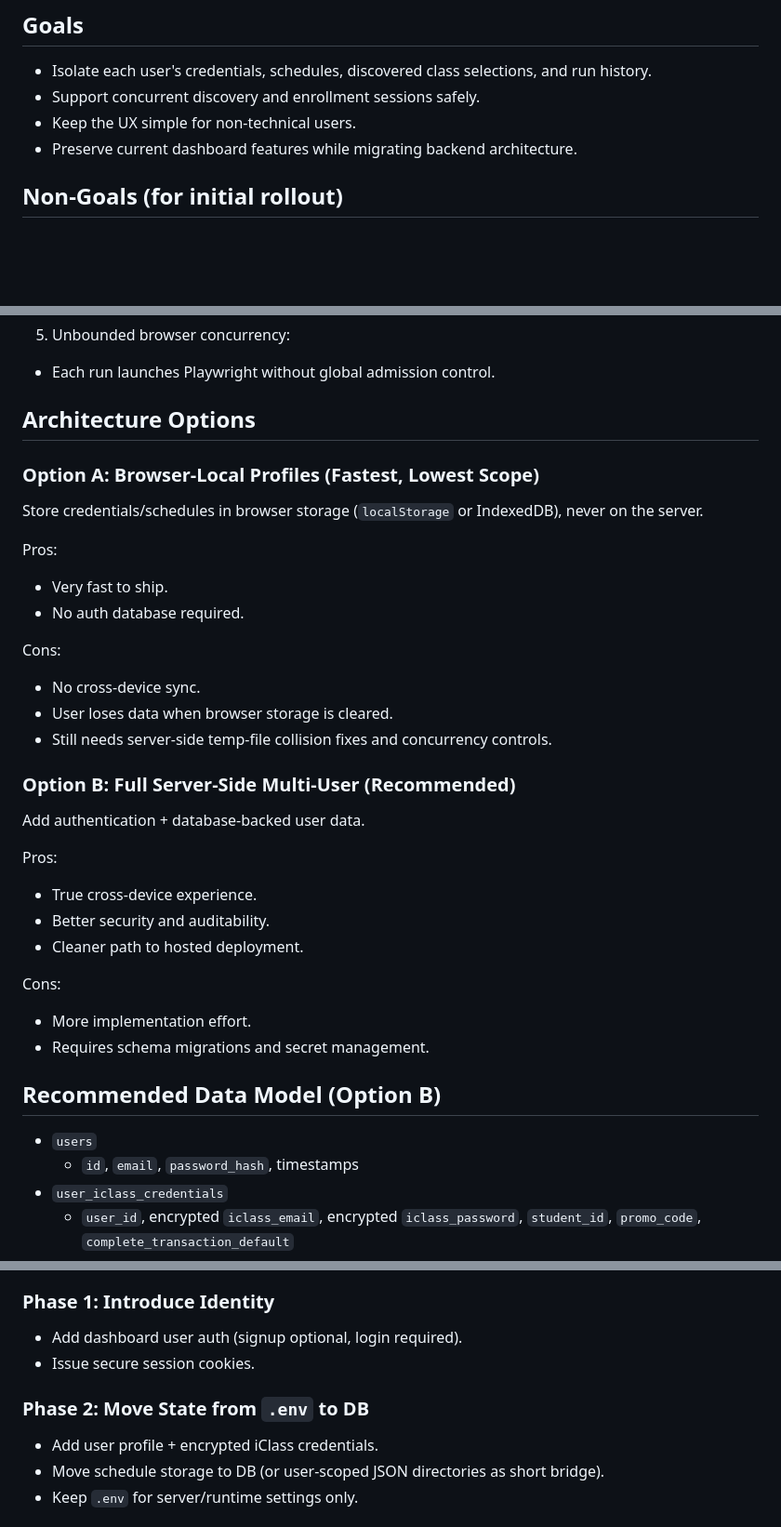
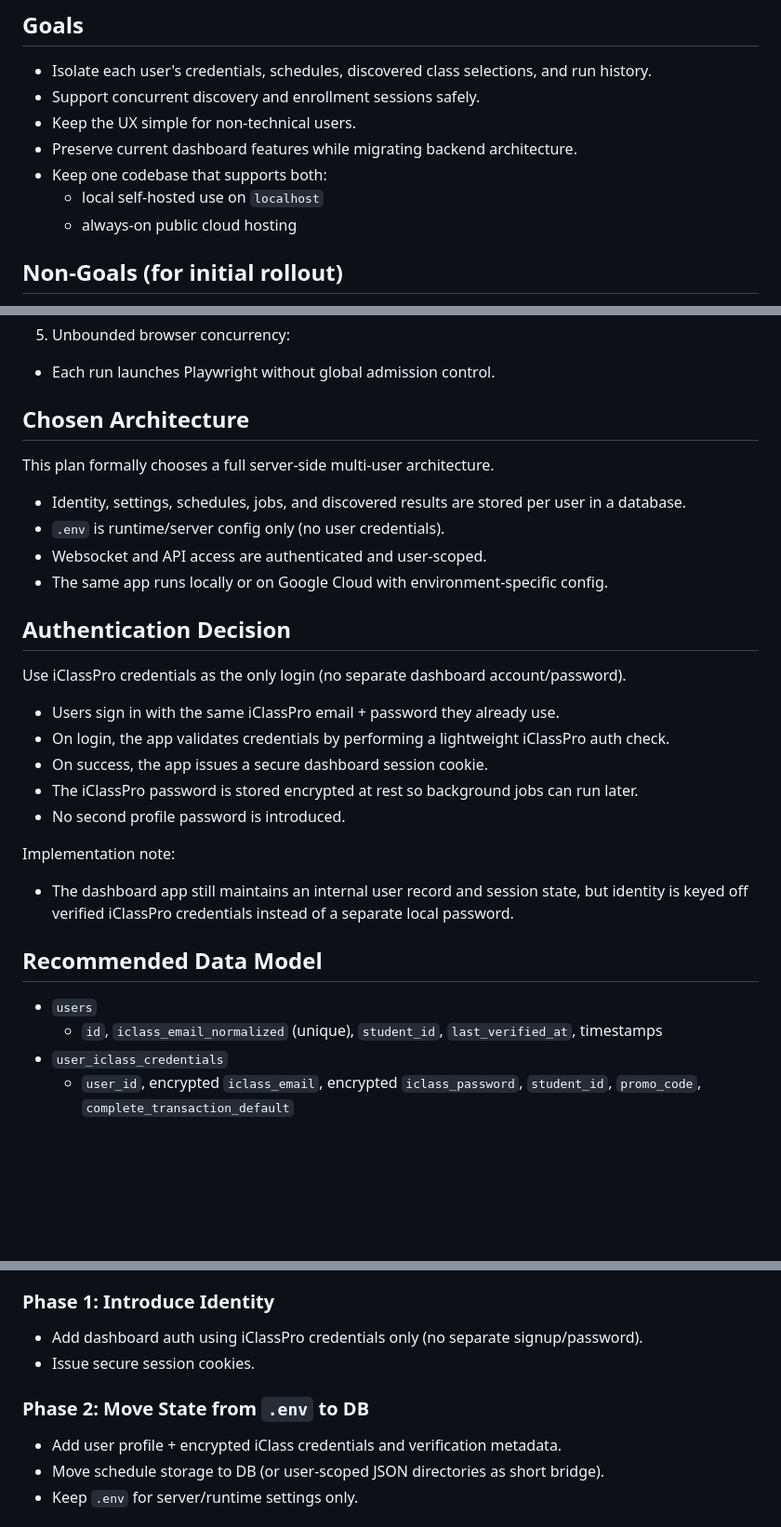
Before and after one commit to johnmarcovici/iclasspro-driver, a Markdown page: plans/multi_user_support.md, 3 parts joined by grey strips. Shown at 93% size. GitHub-like rendering; blank space fills up the shorter version.

Commit message:
Finalize single-path multi-user plan and GCP deployment strategy

```diff
--- a/plans/multi_user_support.md
+++ b/plans/multi_user_support.md
@@ -20,6 +20,9 @@ This works for one household/local user, but creates collisions and data leaks i
 - Support concurrent discovery and enrollment sessions safely.
 - Keep the UX simple for non-technical users.
 - Preserve current dashboard features while migrating backend architecture.
+- Keep one codebase that supports both:
+	- local self-hosted use on `localhost`
+	- always-on public cloud hosting
 
 ## Non-Goals (for initial rollout)
 
@@ -44,38 +47,32 @@ This works for one household/local user, but creates collisions and data leaks i
 5. Unbounded browser concurrency:
 - Each run launches Playwright without global admission control.
 
-## Architecture Options
+## Chosen Architecture
 
-### Option A: Browser-Local Profiles (Fastest, Lowest Scope)
+This plan formally chooses a full server-side multi-user architecture.
 
-Store credentials/schedules in browser storage (`localStorage` or IndexedDB), never on the server.
+- Identity, settings, schedules, jobs, and discovered results are stored per user in a database.
+- `.env` is runtime/server config only (no user credentials).
+- Websocket and API access are authenticated and user-scoped.
+- The same app runs locally or on Google Cloud with environment-specific config.
 
-Pros:
-- Very fast to ship.
-- No auth database required.
+## Authentication Decision
 
-Cons:
-- No cross-device sync.
-- User loses data when browser storage is cleared.
-- Still needs server-side temp-file collision fixes and concurrency controls.
+Use iClassPro credentials as the only login (no separate dashboard account/password).
 
-### Option B: Full Server-Side Multi-User (Recommended)
+- Users sign in with the same iClassPro email + password they already use.
+- On login, the app validates credentials by performing a lightweight iClassPro auth check.
+- On success, the app issues a secure dashboard session cookie.
+- The iClassPro password is stored encrypted at rest so background jobs can run later.
+- No second profile password is introduced.
 
-Add authentication + database-backed user data.
+Implementation note:
+- The dashboard app still maintains an internal user record and session state, but identity is keyed off verified iClassPro credentials instead of a separate local password.
 
-Pros:
-- True cross-device experience.
-- Better security and auditability.
-- Cleaner path to hosted deployment.
-
-Cons:
-- More implementation effort.
-- Requires schema migrations and secret management.
-
-## Recommended Data Model (Option B)
+## Recommended Data Model
 
 - `users`
-	- `id`, `email`, `password_hash`, timestamps
+	- `id`, `iclass_email_normalized` (unique), `student_id`, `last_verified_at`, timestamps
 - `user_iclass_credentials`
 	- `user_id`, encrypted `iclass_email`, encrypted `iclass_password`, `student_id`, `promo_code`, `complete_transaction_default`
 - `schedules`
@@ -138,12 +181,12 @@ Because scrape capability was added after the original plan, include these in sc
 
 ### Phase 1: Introduce Identity
 
-- Add dashboard user auth (signup optional, login required).
+- Add dashboard auth using iClassPro credentials only (no separate signup/password).
 - Issue secure session cookies.
 
 ### Phase 2: Move State from `.env` to DB
 
-- Add user profile + encrypted iClass credentials.
+- Add user profile + encrypted iClass credentials and verification metadata.
 - Move schedule storage to DB (or user-scoped JSON directories as short bridge).
 - Keep `.env` for server/runtime settings only.
 
```
Also changed, not shown: other parts of plans/multi_user_support.md (+48 -1 lines).
